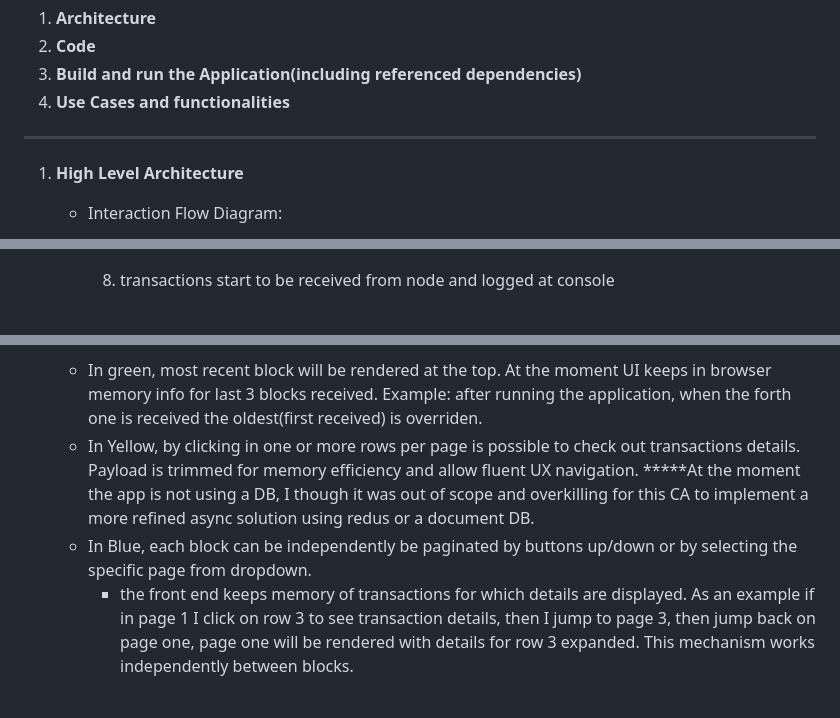
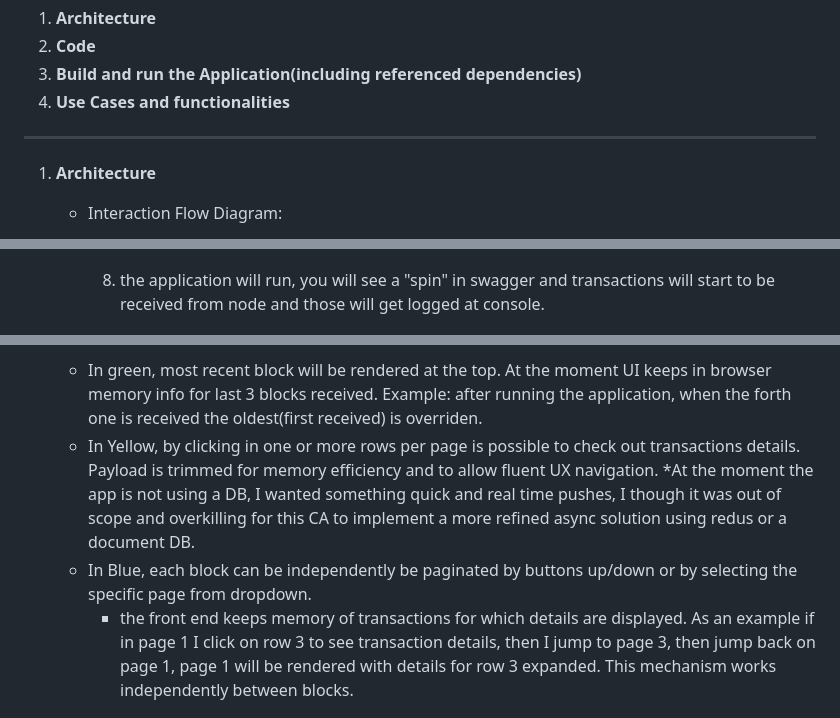
Before and after one commit to lucafilippodangelo/SS_CA3_BitcoinBlockchainViewer, a Markdown page: README.md, 3 parts joined by grey strips. GitHub-like rendering.

Commit message:
README final

```diff
--- a/README.md
+++ b/README.md
@@ -9,7 +9,7 @@
 
 ---
 
-1. **High Level Architecture**
+1. **Architecture**
     - Interaction Flow Diagram:
 
     ![Flow](ReadmeImages/img_flow.png)
@@ -62,7 +62,7 @@
 
       ![Flow](ReadmeImages/FE_002.png)
 
-      8. transactions start to be received from node and logged at console
+      8. the application will run, you will see a "spin" in swagger and transactions will start to be received from node and those will get logged at console.
 
       ![Flow](ReadmeImages/CO_003.png)
 
@@ -94,9 +94,9 @@
 
     Some use cases around blocks:
     - In green, most recent block will be rendered at the top. At the moment UI keeps in browser memory info for last 3 blocks received. Example: after running the application, when the forth one is received the oldest(first received) is overriden.
-    - In Yellow, by clicking in one or more rows per page is possible to check out transactions details. Payload is trimmed for memory efficiency and allow fluent UX navigation. *****At the moment the app is not using a DB, I though it was out of scope and overkilling for this CA to implement a more refined async solution using redus or a document DB.
+    - In Yellow, by clicking in one or more rows per page is possible to check out transactions details. Payload is trimmed for memory efficiency and to allow fluent UX navigation. *At the moment the app is not using a DB, I wanted something quick and real time pushes, I though it was out of scope and overkilling for this CA to implement a more refined async solution using redus or a document DB.
     - In Blue, each block can be independently be paginated by buttons up/down or by selecting the specific page from dropdown.
-        - the front end keeps memory of transactions for which details are displayed. As an example if in page 1 I click on row 3 to see transaction details, then I jump to page 3, then jump back on page one, page one will be rendered with details for row 3 expanded. This mechanism works independently between blocks.
+        - the front end keeps memory of transactions for which details are displayed. As an example if in page 1 I click on row 3 to see transaction details, then I jump to page 3, then jump back on page 1, page 1 will be rendered with details for row 3 expanded. This mechanism works independently between blocks.
 
     ![Flow](ReadmeImages/UI_007.png)
 
```
Also changed, not shown: other parts of README.md (+3 -3 lines).
